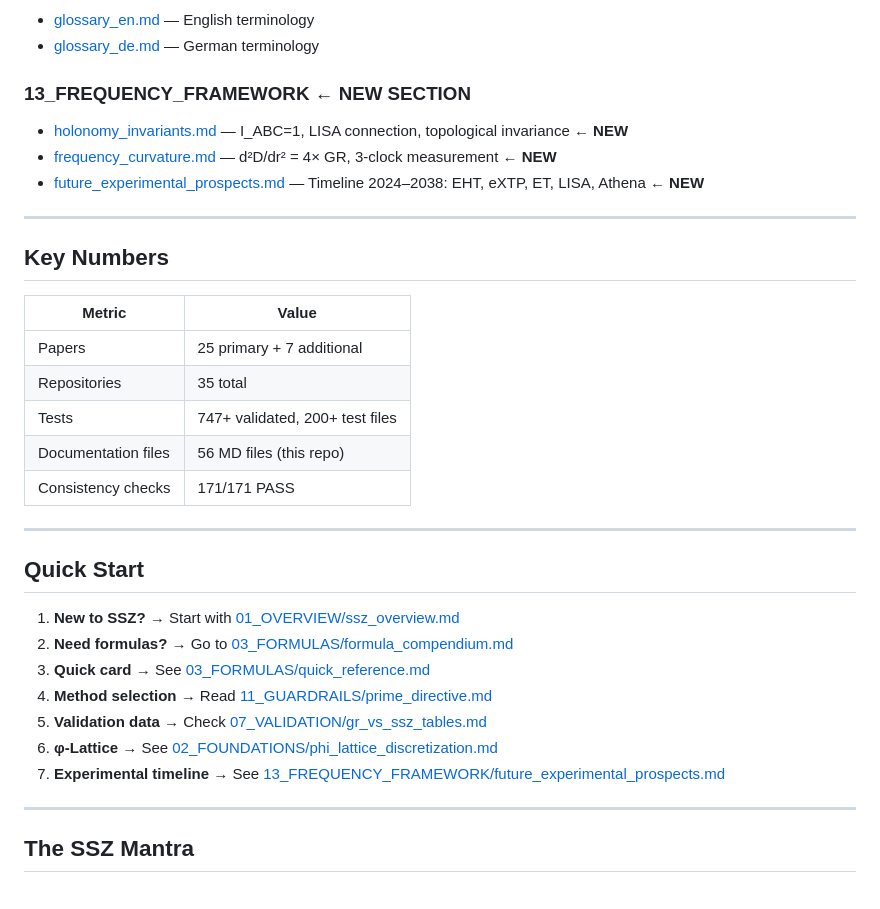
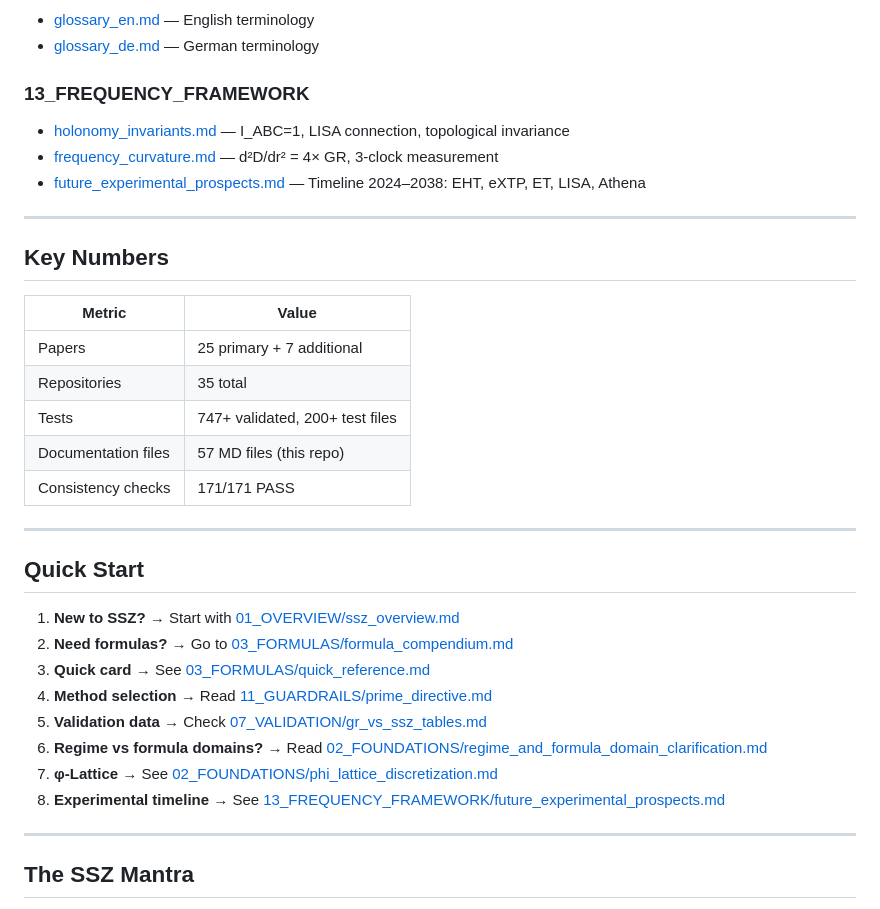
Before and after one commit to error-wtf/ssz-complete-documentation, a Markdown page: README.md, the part around one of its changes. Rendered like a GitHub page.

```diff
--- a/README.md
+++ b/README.md
@@ -144,10 +145,10 @@ At the Schwarzschild radius: **D(r_s) = 0.555** (finite!) vs GR: D(r_s) = 0 (sin
 - [glossary_en.md](12_GLOSSARY/glossary_en.md) — English terminology
 - [glossary_de.md](12_GLOSSARY/glossary_de.md) — German terminology
 
-### 13_FREQUENCY_FRAMEWORK ← **NEW SECTION**
-- [holonomy_invariants.md](13_FREQUENCY_FRAMEWORK/holonomy_invariants.md) — I_ABC=1, LISA connection, topological invariance ← **NEW**
-- [frequency_curvature.md](13_FREQUENCY_FRAMEWORK/frequency_curvature.md) — d²D/dr² = 4× GR, 3-clock measurement ← **NEW**
-- [future_experimental_prospects.md](13_FREQUENCY_FRAMEWORK/future_experimental_prospects.md) — Timeline 2024–2038: EHT, eXTP, ET, LISA, Athena ← **NEW**
+### 13_FREQUENCY_FRAMEWORK
+- [holonomy_invariants.md](13_FREQUENCY_FRAMEWORK/holonomy_invariants.md) — I_ABC=1, LISA connection, topological invariance
+- [frequency_curvature.md](13_FREQUENCY_FRAMEWORK/frequency_curvature.md) — d²D/dr² = 4× GR, 3-clock measurement
+- [future_experimental_prospects.md](13_FREQUENCY_FRAMEWORK/future_experimental_prospects.md) — Timeline 2024–2038: EHT, eXTP, ET, LISA, Athena
 
 ---
 
@@ -158,7 +159,7 @@ At the Schwarzschild radius: **D(r_s) = 0.555** (finite!) vs GR: D(r_s) = 0 (sin
 | Papers | 25 primary + 7 additional |
 | Repositories | 35 total |
 | Tests | 747+ validated, 200+ test files |
-| Documentation files | 56 MD files (this repo) |
+| Documentation files | 57 MD files (this repo) |
 | Consistency checks | 171/171 PASS |
 
 
@@ -171,8 +172,9 @@ At the Schwarzschild radius: **D(r_s) = 0.555** (finite!) vs GR: D(r_s) = 0 (sin
 3. **Quick card** → See [03_FORMULAS/quick_reference.md](03_FORMULAS/quick_reference.md)
 4. **Method selection** → Read [11_GUARDRAILS/prime_directive.md](11_GUARDRAILS/prime_directive.md)
 5. **Validation data** → Check [07_VALIDATION/gr_vs_ssz_tables.md](07_VALIDATION/gr_vs_ssz_tables.md)
-6. **φ-Lattice** → See [02_FOUNDATIONS/phi_lattice_discretization.md](02_FOUNDATIONS/phi_lattice_discretization.md)
-7. **Experimental timeline** → See [13_FREQUENCY_FRAMEWORK/future_experimental_prospects.md](13_FREQUENCY_FRAMEWORK/future_experimental_prospects.md)
+6. **Regime vs formula domains?** → Read [02_FOUNDATIONS/regime_and_formula_domain_clarification.md](02_FOUNDATIONS/regime_and_formula_domain_clarification.md)
+7. **φ-Lattice** → See [02_FOUNDATIONS/phi_lattice_discretization.md](02_FOUNDATIONS/phi_lattice_discretization.md)
+8. **Experimental timeline** → See [13_FREQUENCY_FRAMEWORK/future_experimental_prospects.md](13_FREQUENCY_FRAMEWORK/future_experimental_prospects.md)
 
 ---
 
```
Also changed, not shown: other parts of README.md (+27 -26 lines).
